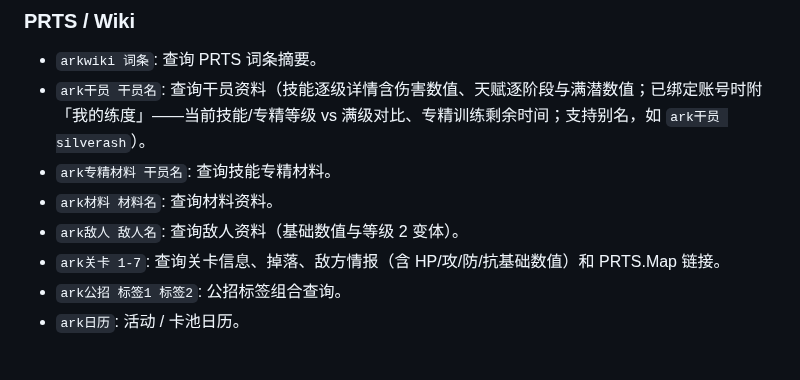
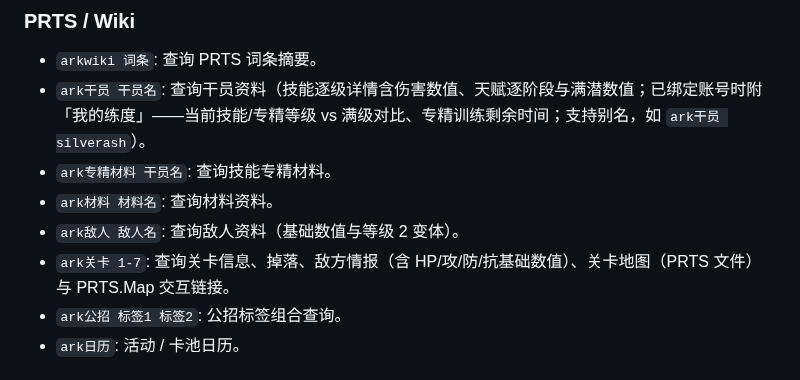
Before and after one commit to gugugaga55/ArknightsUID, a Markdown page: README.md, the part around the change. GitHub-like rendering.

```diff
--- a/README.md
+++ b/README.md
@@ -40,7 +40,7 @@ GsCore 明日方舟插件，支持自有森空岛登录（凭据/扫码），也
 - `ark专精材料 干员名`: 查询技能专精材料。
 - `ark材料 材料名`: 查询材料资料。
 - `ark敌人 敌人名`: 查询敌人资料（基础数值与等级 2 变体）。
-- `ark关卡 1-7`: 查询关卡信息、掉落、敌方情报（含 HP/攻/防/抗基础数值）和 PRTS.Map 链接。
+- `ark关卡 1-7`: 查询关卡信息、掉落、敌方情报（含 HP/攻/防/抗基础数值）、关卡地图（PRTS 文件）与 PRTS.Map 交互链接。
 - `ark公招 标签1 标签2`: 公招标签组合查询。
 - `ark日历`: 活动 / 卡池日历。
 
```
Also changed, not shown: docs/design/previews/ark_wiki_stage.jpg, 6 other files.
